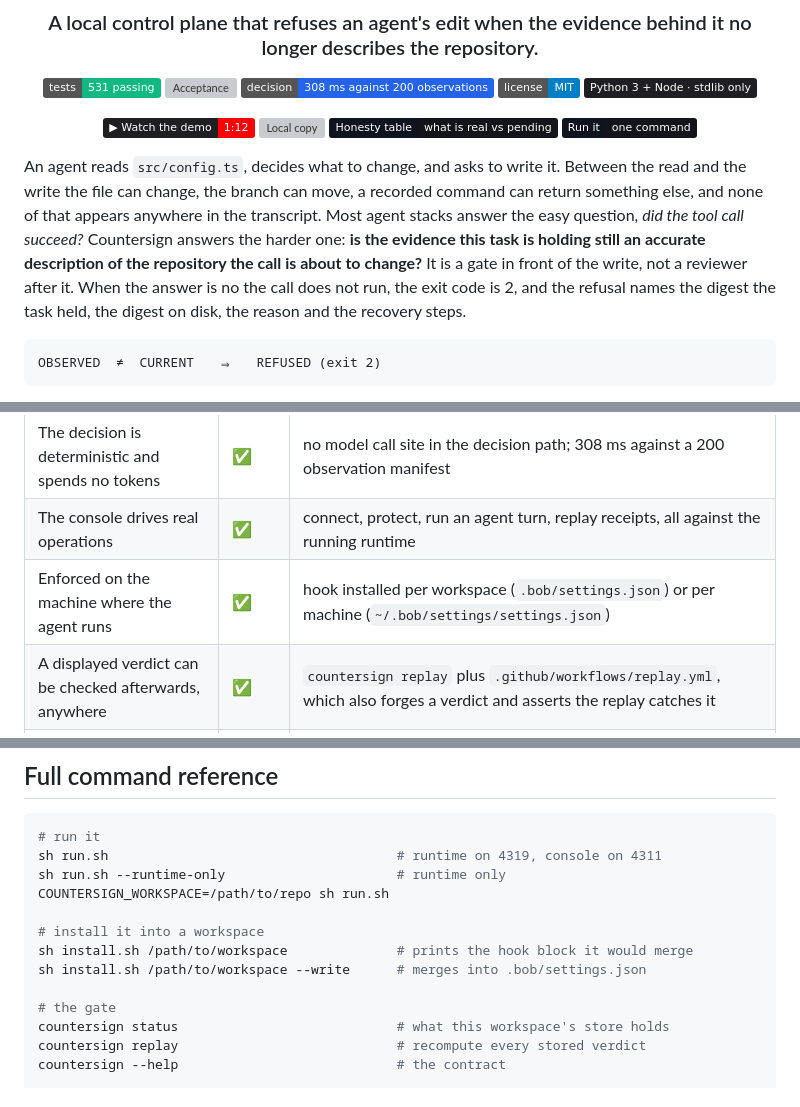
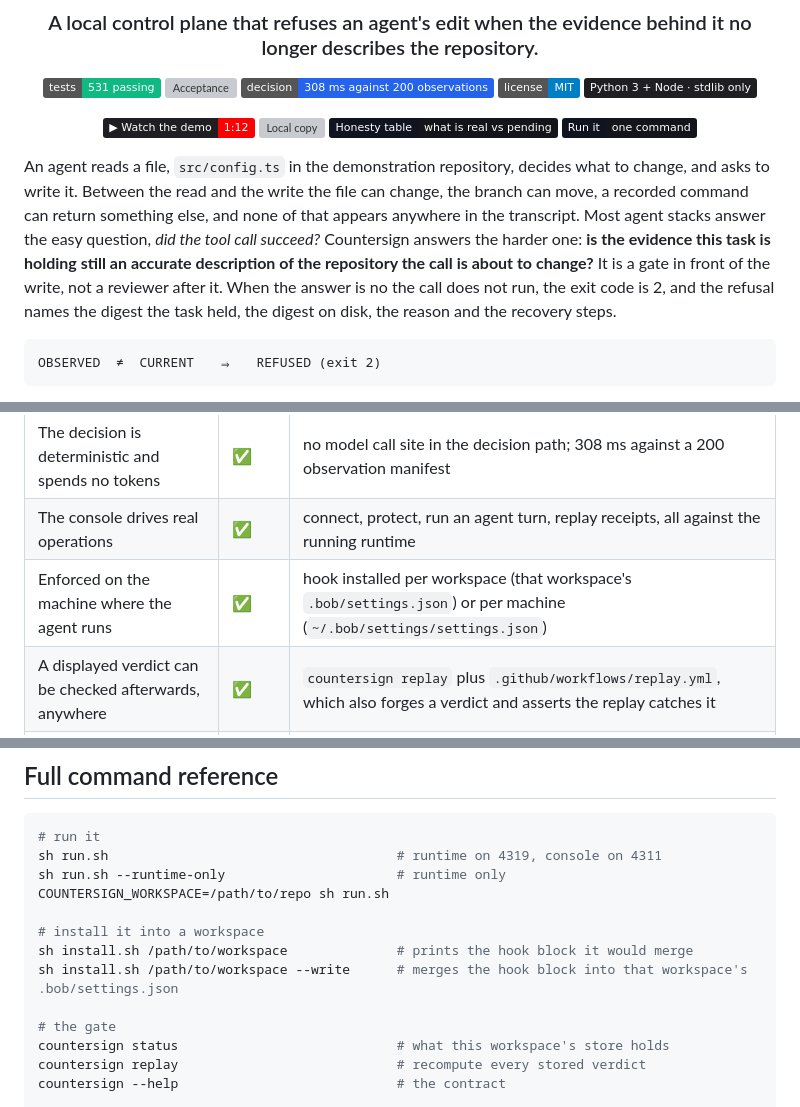
Before and after one commit to subheeksh5599/countersign, a Markdown page: README.md, 3 parts joined by grey strips. Drawn GitHub-style; badges without logos; grey boxes are pictures that could not be loaded.

Commit message:
Name the two paths that live in the protected workspace, not in this repository
A reader grepping the tree for .bob/settings.json or src/config.ts found nothing, because both are files the
workspace owns: the hook block install.sh merges, and the demonstration repository the runtime creates. Both
mentions now say which workspace they belong to.

````diff
--- a/README.md
+++ b/README.md
@@ -14,7 +14,7 @@
 
 </div>
 
-An agent reads `src/config.ts`, decides what to change, and asks to write it. Between the read and the write the file can change, the branch can move, a recorded command can return something else, and none of that appears anywhere in the transcript. Most agent stacks answer the easy question, _did the tool call succeed?_ Countersign answers the harder one: **is the evidence this task is holding still an accurate description of the repository the call is about to change?** It is a gate in front of the write, not a reviewer after it. When the answer is no the call does not run, the exit code is 2, and the refusal names the digest the task held, the digest on disk, the reason and the recovery steps.
+An agent reads a file, `src/config.ts` in the demonstration repository, decides what to change, and asks to write it. Between the read and the write the file can change, the branch can move, a recorded command can return something else, and none of that appears anywhere in the transcript. Most agent stacks answer the easy question, _did the tool call succeed?_ Countersign answers the harder one: **is the evidence this task is holding still an accurate description of the repository the call is about to change?** It is a gate in front of the write, not a reviewer after it. When the answer is no the call does not run, the exit code is 2, and the refusal names the digest the task held, the digest on disk, the reason and the recovery steps.
 
 ```
 OBSERVED  ≠  CURRENT   ⇒   REFUSED (exit 2)
@@ -324,7 +324,7 @@ A person approves at two points. Installing the hook is a person's decision, mad
 | Every verdict persists a receipt, chained and verifiable | ✅ | `countersign replay` on the demo store: 2 receipts, 0 failed, chain head `3aa2e3746031` |
 | The decision is deterministic and spends no tokens | ✅ | no model call site in the decision path; 308 ms against a 200 observation manifest |
 | The console drives real operations | ✅ | connect, protect, run an agent turn, replay receipts, all against the running runtime |
-| Enforced on the machine where the agent runs | ✅ | hook installed per workspace (`.bob/settings.json`) or per machine (`~/.bob/settings/settings.json`) |
+| Enforced on the machine where the agent runs | ✅ | hook installed per workspace (that workspace's `.bob/settings.json`) or per machine (`~/.bob/settings/settings.json`) |
 | A displayed verdict can be checked afterwards, anywhere | ✅ | `countersign replay` plus `.github/workflows/replay.yml`, which also forges a verdict and asserts the replay catches it |
 | Vendor CLI driver | ⚠️ | implemented and selectable; needs the CLI on PATH and its key in the runtime's environment. The demo's refusal uses the bundled reference driver, which is named in the result |
 | Organisation-wide enforcement as the default | ⚠️ | not built. The hook is per workspace or per machine at install time. What travels is the receipt, and the CI replay checks verdicts on a machine that has no hook: it proves what happened, it does not stop an edit there |
@@ -443,7 +443,7 @@ COUNTERSIGN_WORKSPACE=/path/to/repo sh run.sh
 
 # install it into a workspace
 sh install.sh /path/to/workspace              # prints the hook block it would merge
-sh install.sh /path/to/workspace --write      # merges into .bob/settings.json
+sh install.sh /path/to/workspace --write      # merges the hook block into that workspace's .bob/settings.json
 
 # the gate
 countersign status                            # what this workspace's store holds
````
